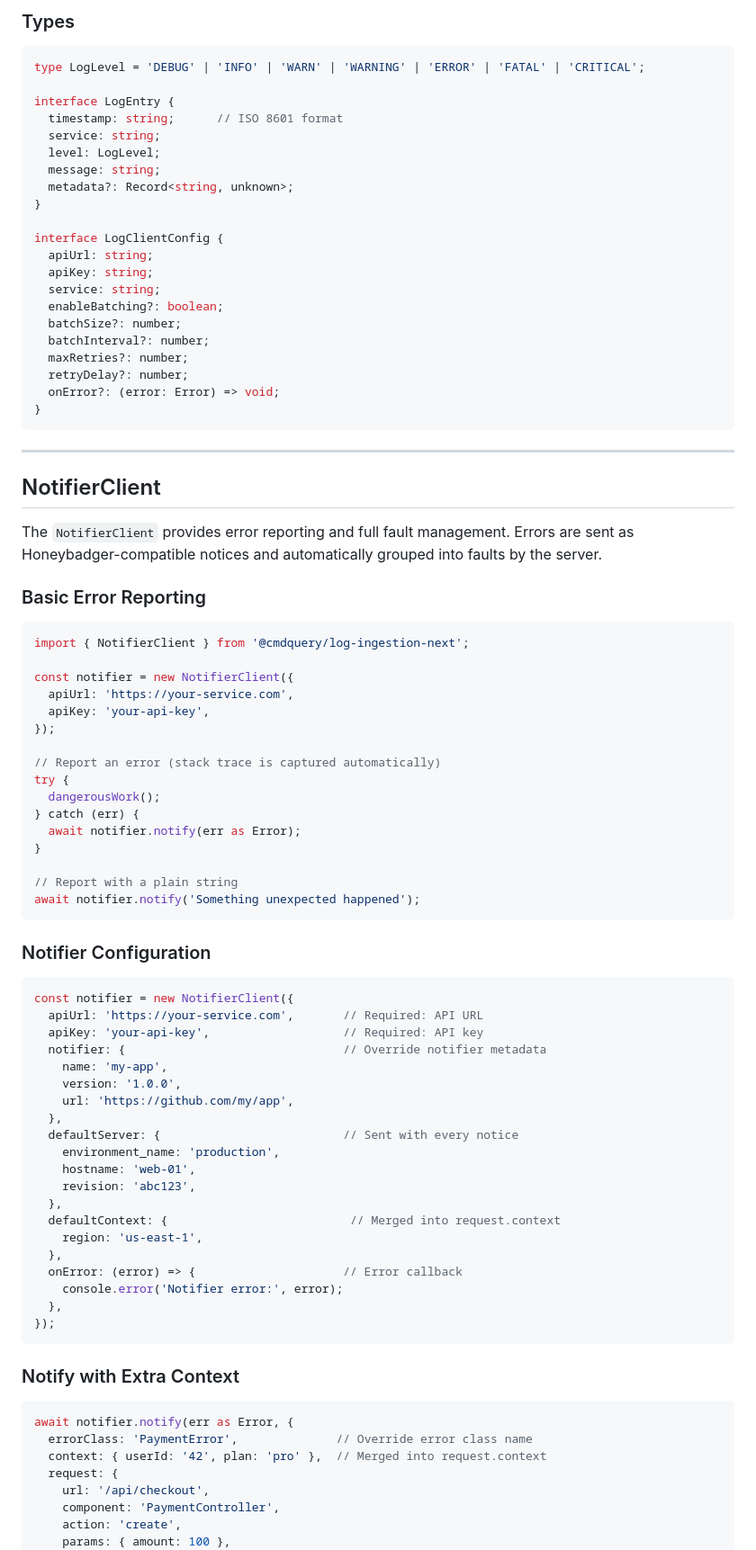
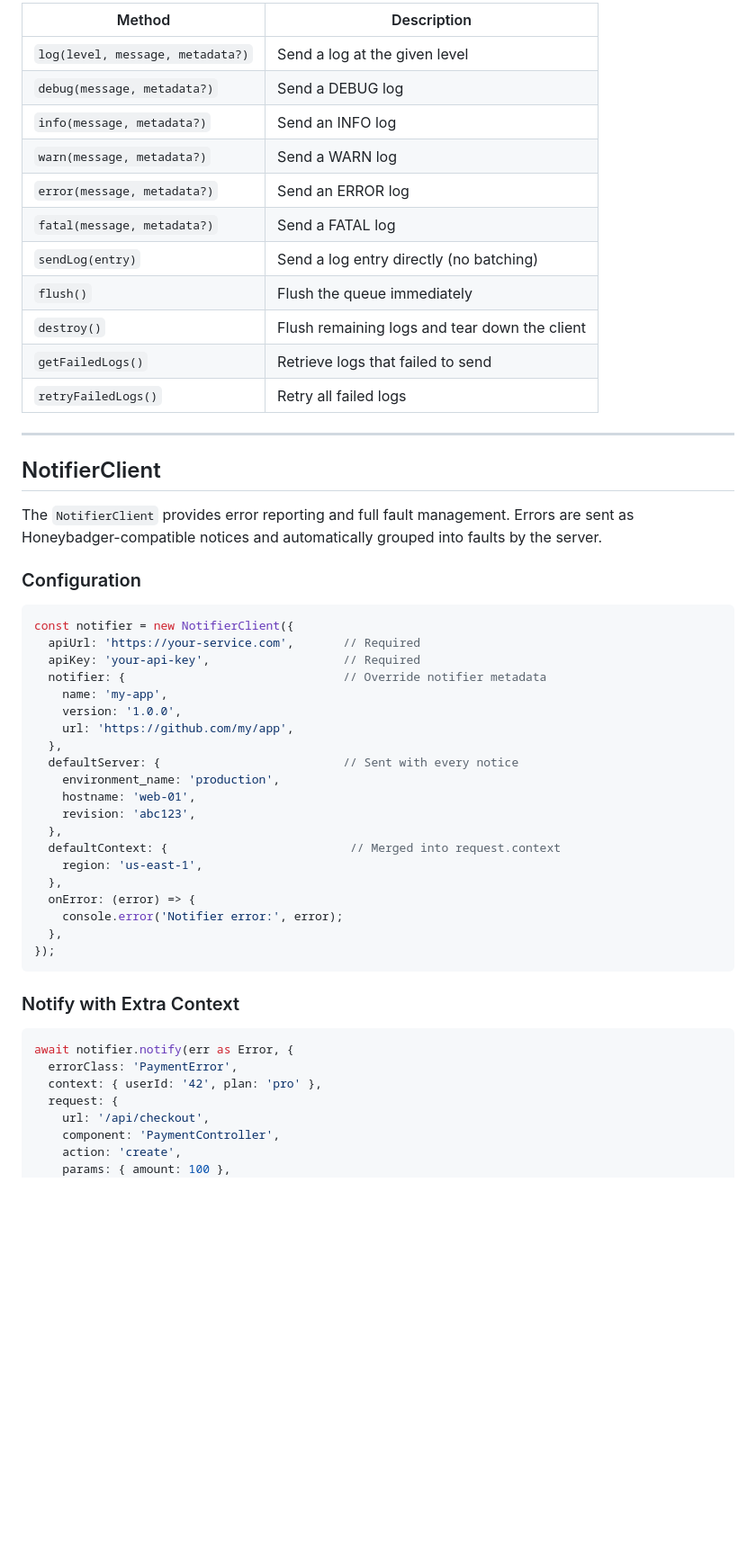
Before and after one commit to cmdquery/cmd-log, a Markdown page: integrations/cmd-log-client/README.md, the part around one of its changes. Shown at 90% size. Drawn GitHub-style; blank space fills up the shorter version.

````diff
--- a/integrations/cmd-log-client/README.md
+++ b/integrations/cmd-log-client/README.md
@@ -164,28 +119,16 @@ new LogClient(config: LogClientConfig)
-### Types
-
-```typescript
-type LogLevel = 'DEBUG' | 'INFO' | 'WARN' | 'WARNING' | 'ERROR' | 'FATAL' | 'CRITICAL';
-
-interface LogEntry {
-  timestamp: string;      // ISO 8601 format
-  service: string;
-  level: LogLevel;
-  message: string;
-  metadata?: Record<string, unknown>;
-}
-
-interface LogClientConfig {
-  apiUrl: string;
-  apiKey: string;
-  service: string;
-  enableBatching?: boolean;
-  batchSize?: number;
-  batchInterval?: number;
-  maxRetries?: number;
-  retryDelay?: number;
-  onError?: (error: Error) => void;
-}
-```
+| Method | Description |
+| --- | --- |
+| `log(level, message, metadata?)` | Send a log at the given level |
+| `debug(message, metadata?)` | Send a DEBUG log |
+| `info(message, metadata?)` | Send an INFO log |
+| `warn(message, metadata?)` | Send a WARN log |
+| `error(message, metadata?)` | Send an ERROR log |
+| `fatal(message, metadata?)` | Send a FATAL log |
+| `sendLog(entry)` | Send a log entry directly (no batching) |
+| `flush()` | Flush the queue immediately |
+| `destroy()` | Flush remaining logs and tear down the client |
+| `getFailedLogs()` | Retrieve logs that failed to send |
+| `retryFailedLogs()` | Retry all failed logs |
 
 ---
 
@@ -193,33 +136,12 @@ interface LogClientConfig {
 
 The `NotifierClient` provides error reporting and full fault management. Errors are sent as Honeybadger-compatible notices and automatically grouped into faults by the server.
 
-### Basic Error Reporting
-
-```typescript
-import { NotifierClient } from '@cmdquery/log-ingestion-next';
-
-const notifier = new NotifierClient({
-  apiUrl: 'https://your-service.com',
-  apiKey: 'your-api-key',
-});
-
-// Report an error (stack trace is captured automatically)
-try {
-  dangerousWork();
-} catch (err) {
-  await notifier.notify(err as Error);
-}
-
-// Report with a plain string
-await notifier.notify('Something unexpected happened');
-```
-
-### Notifier Configuration
+### Configuration
 
 ```typescript
 const notifier = new NotifierClient({
-  apiUrl: 'https://your-service.com',       // Required: API URL
-  apiKey: 'your-api-key',                   // Required: API key
+  apiUrl: 'https://your-service.com',       // Required
+  apiKey: 'your-api-key',                   // Required
   notifier: {                               // Override notifier metadata
     name: 'my-app',
     version: '1.0.0',
@@ -233,7 +155,7 @@ const notifier = new NotifierClient({
   defaultContext: {                          // Merged into request.context
     region: 'us-east-1',
   },
-  onError: (error) => {                     // Error callback
+  onError: (error) => {
     console.error('Notifier error:', error);
   },
 });
@@ -243,8 +165,8 @@ const notifier = new NotifierClient({
 
 ```typescript
 await notifier.notify(err as Error, {
-  errorClass: 'PaymentError',              // Override error class name
-  context: { userId: '42', plan: 'pro' },  // Merged into request.context
+  errorClass: 'PaymentError',
+  context: { userId: '42', plan: 'pro' },
   request: {
     url: '/api/checkout',
     component: 'PaymentController',
````
Also changed, not shown: other parts of integrations/cmd-log-client/README.md (+107 -211 lines).
